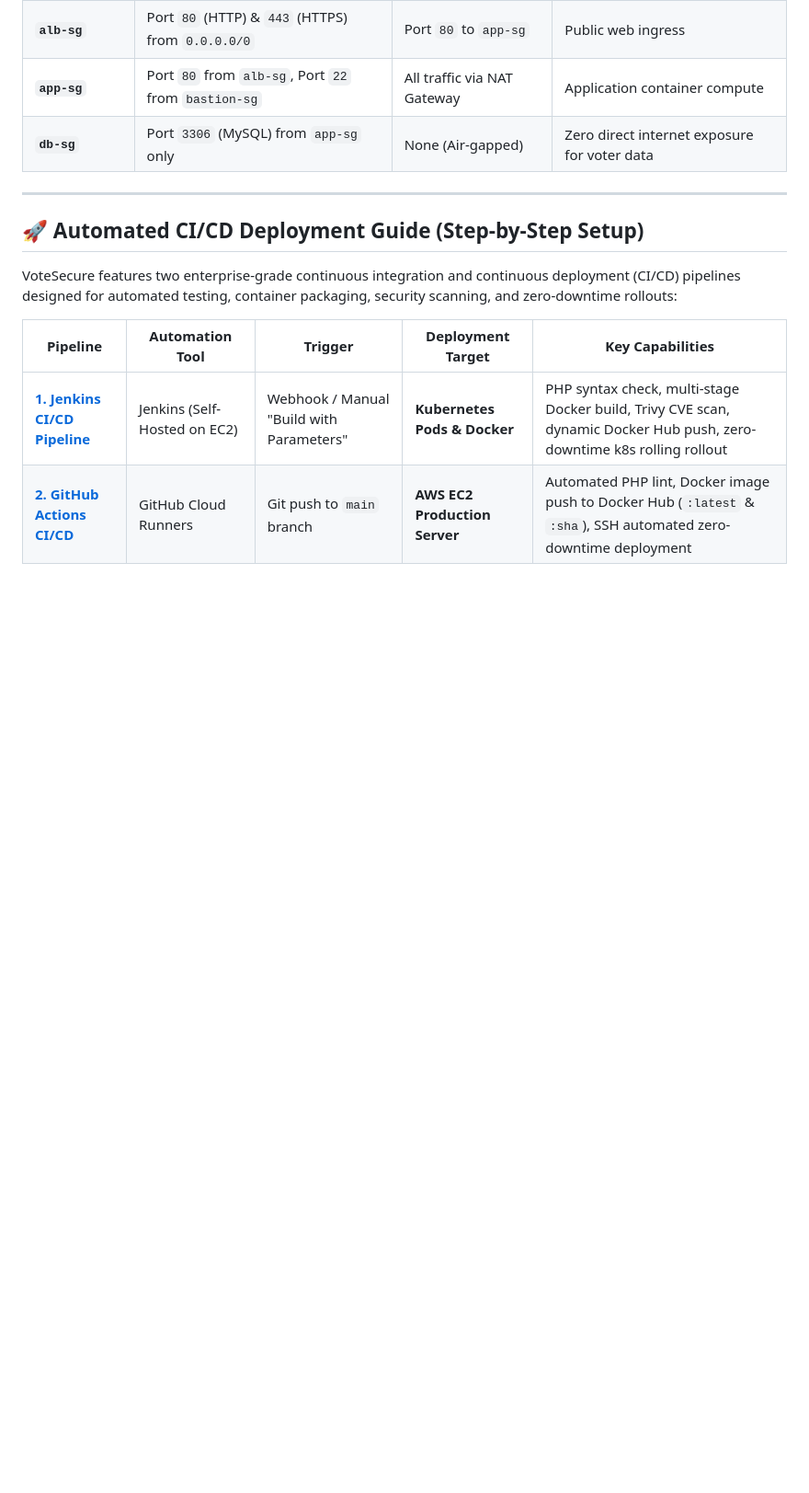
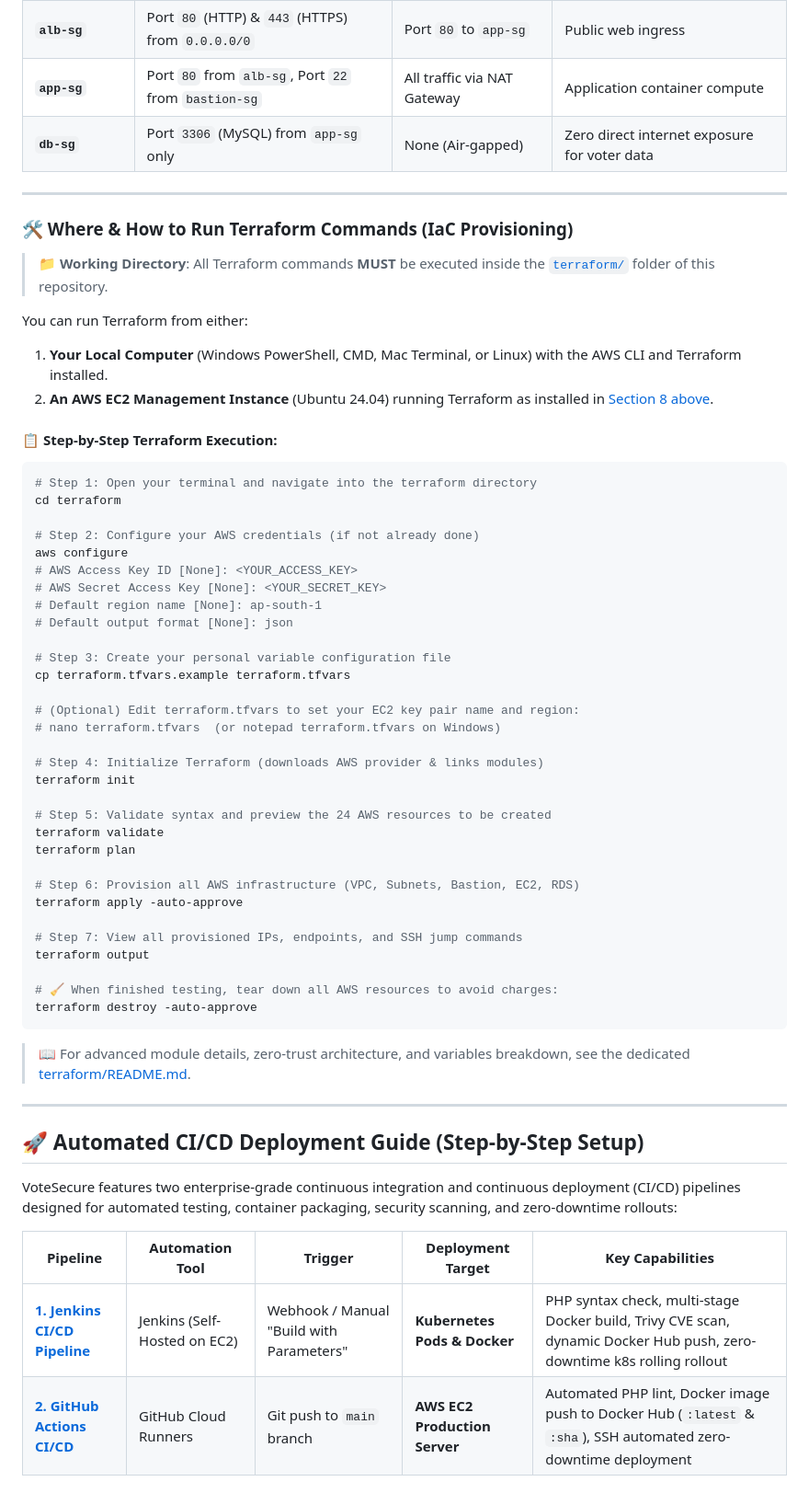
Before and after one commit to Vaibhavmungal/aws-voting-advanced, a Markdown page: README.md, the part around the change. Shown at 92% size. Rendered like a GitHub page; blank space fills up the shorter version.

Commit message:
docs: add clear where-to-run Terraform command guide to README

````diff
--- a/README.md
+++ b/README.md
@@ -388,6 +388,54 @@ The AWS cloud deployment utilizes a battle-tested **Multi-AZ 3-Tier Enterprise A
 
 ---
 
+### 🛠️ Where & How to Run Terraform Commands (IaC Provisioning)
+
+> **📁 Working Directory**: All Terraform commands **MUST** be executed inside the [`terraform/`](terraform/) folder of this repository.
+
+You can run Terraform from either:
+1. **Your Local Computer** (Windows PowerShell, CMD, Mac Terminal, or Linux) with the AWS CLI and Terraform installed.
+2. **An AWS EC2 Management Instance** (Ubuntu 24.04) running Terraform as installed in [Section 8 above](#8-️-hashicorp-terraform--aws-cli-v2-ubuntu-2404).
+
+#### 📋 Step-by-Step Terraform Execution:
+
+```bash
+# Step 1: Open your terminal and navigate into the terraform directory
+cd terraform
+
+# Step 2: Configure your AWS credentials (if not already done)
+aws configure
+# AWS Access Key ID [None]: <YOUR_ACCESS_KEY>
+# AWS Secret Access Key [None]: <YOUR_SECRET_KEY>
+# Default region name [None]: ap-south-1
+# Default output format [None]: json
+
+# Step 3: Create your personal variable configuration file
+cp terraform.tfvars.example terraform.tfvars
+
+# (Optional) Edit terraform.tfvars to set your EC2 key pair name and region:
+# nano terraform.tfvars  (or notepad terraform.tfvars on Windows)
+
+# Step 4: Initialize Terraform (downloads AWS provider & links modules)
+terraform init
+
+# Step 5: Validate syntax and preview the 24 AWS resources to be created
+terraform validate
+terraform plan
+
+# Step 6: Provision all AWS infrastructure (VPC, Subnets, Bastion, EC2, RDS)
+terraform apply -auto-approve
+
+# Step 7: View all provisioned IPs, endpoints, and SSH jump commands
+terraform output
+
+# 🧹 When finished testing, tear down all AWS resources to avoid charges:
+terraform destroy -auto-approve
+```
+
+> 📖 For advanced module details, zero-trust architecture, and variables breakdown, see the dedicated [terraform/README.md](terraform/README.md).
+
+---
+
 ## 🚀 Automated CI/CD Deployment Guide (Step-by-Step Setup)
 
 VoteSecure features two enterprise-grade continuous integration and continuous deployment (CI/CD) pipelines designed for automated testing, container packaging, security scanning, and zero-downtime rollouts:
````
